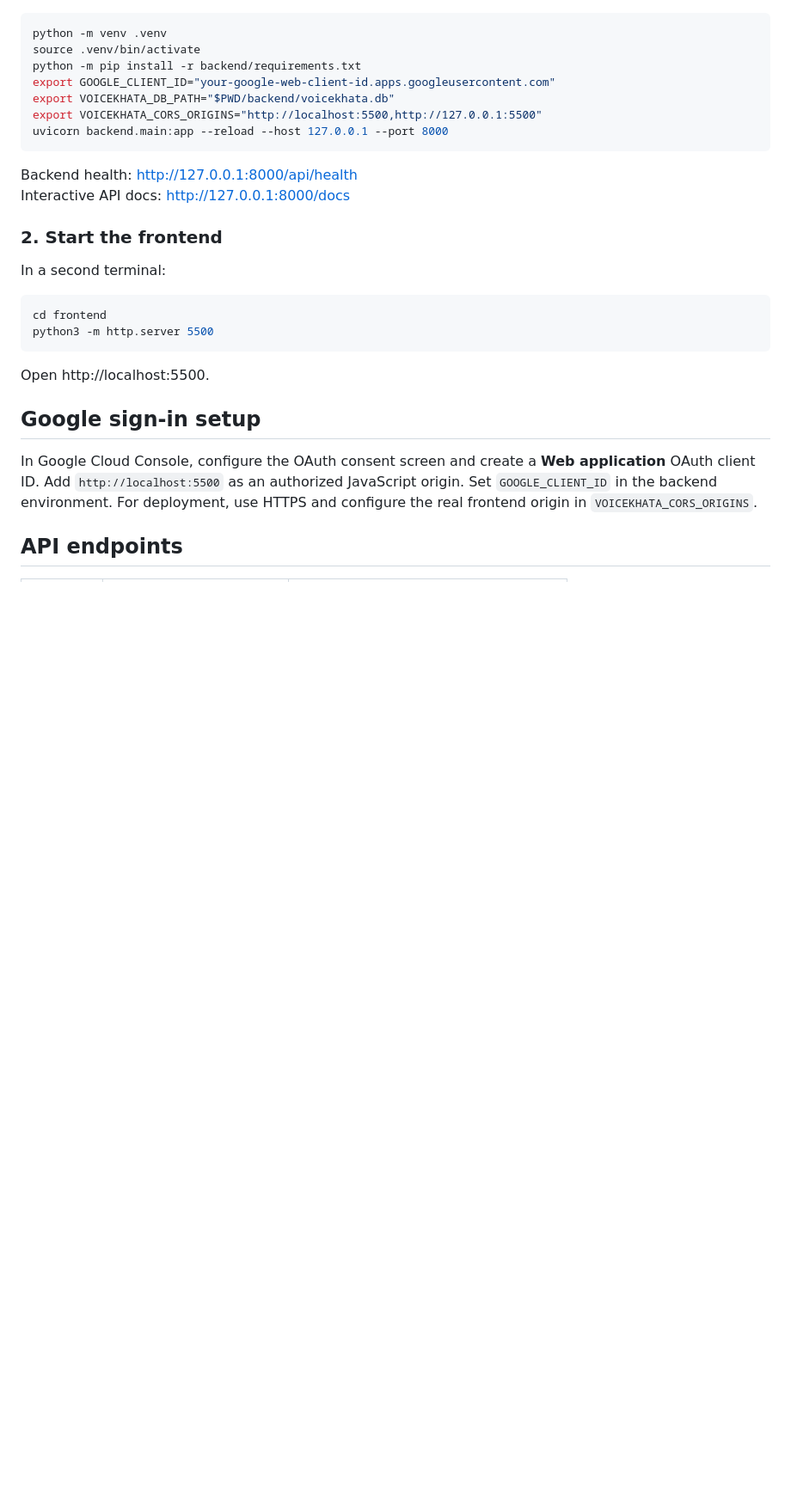
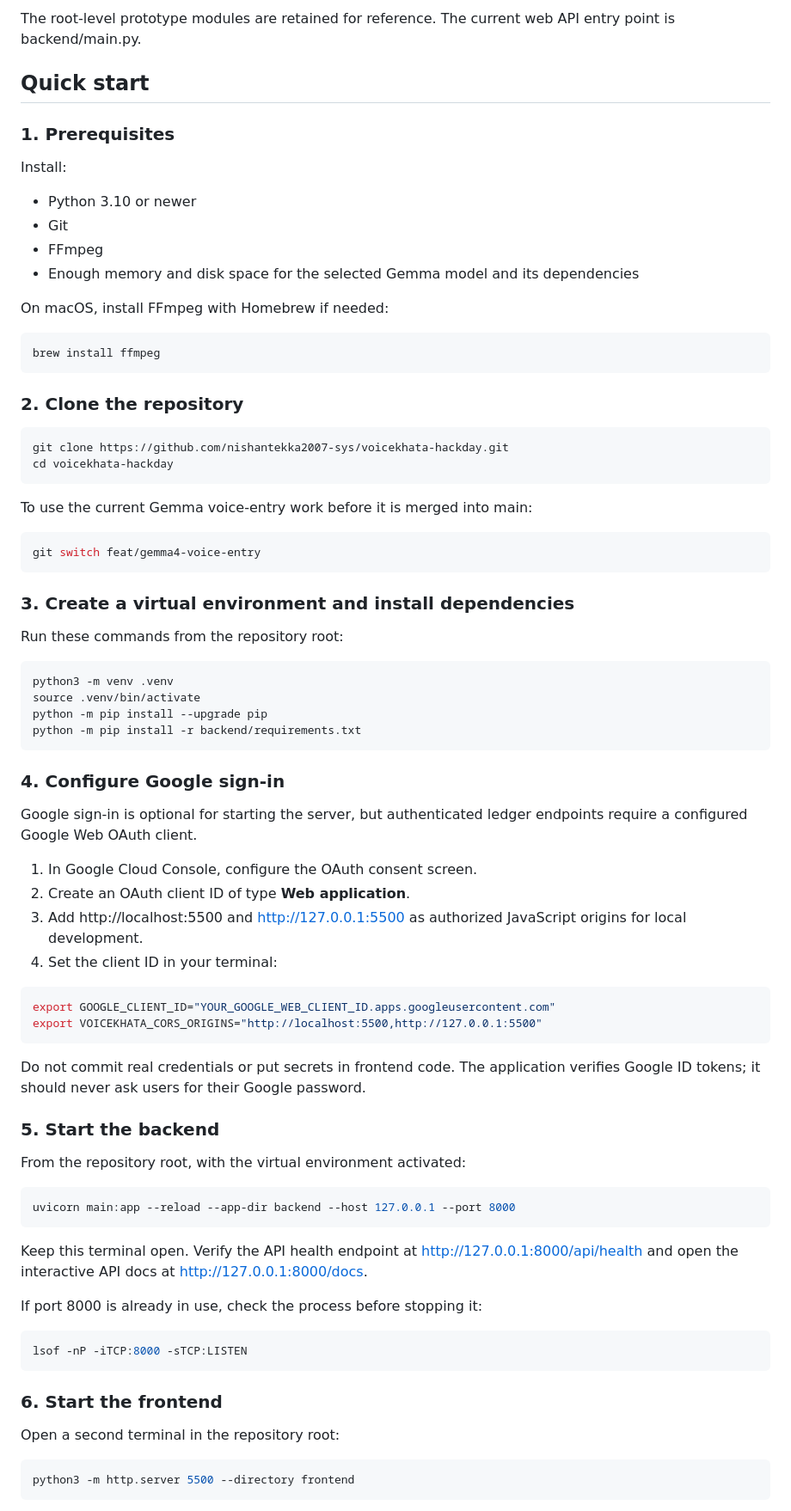
Before and after one commit to nishantekka2007-sys/voicekhata-hackday, a Markdown page: README.md, the part around one of its changes. Shown at 86% size. Rendered like a GitHub page; blank space fills up the shorter version.

````diff
--- a/README.md
+++ b/README.md
@@ -37,30 +63,83 @@ Requires Python 3.10+.
+The root-level prototype modules are retained for reference. The current web API entry point is backend/main.py.
+
+## Quick start
+
+### 1. Prerequisites
+
+Install:
+
+- Python 3.10 or newer
+- Git
+- FFmpeg
+- Enough memory and disk space for the selected Gemma model and its dependencies
+
+On macOS, install FFmpeg with Homebrew if needed:
 
 ```bash
-python -m venv .venv
-source .venv/bin/activate
-python -m pip install -r backend/requirements.txt
-export GOOGLE_CLIENT_ID="your-google-web-client-id.apps.googleusercontent.com"
-export VOICEKHATA_DB_PATH="$PWD/backend/voicekhata.db"
-export VOICEKHATA_CORS_ORIGINS="http://localhost:5500,http://127.0.0.1:5500"
-uvicorn backend.main:app --reload --host 127.0.0.1 --port 8000
+brew install ffmpeg
 ```
 
-Backend health: http://127.0.0.1:8000/api/health
-Interactive API docs: http://127.0.0.1:8000/docs
-
-### 2. Start the frontend
-
-In a second terminal:
+### 2. Clone the repository
 
 ```bash
-cd frontend
-python3 -m http.server 5500
+git clone https://github.com/nishantekka2007-sys/voicekhata-hackday.git
+cd voicekhata-hackday
 ```
 
-Open http://localhost:5500.
+To use the current Gemma voice-entry work before it is merged into main:
 
-## Google sign-in setup
+```bash
+git switch feat/gemma4-voice-entry
+```
 
-In Google Cloud Console, configure the OAuth consent screen and create a **Web application** OAuth client ID. Add `http://localhost:5500` as an authorized JavaScript origin. Set `GOOGLE_CLIENT_ID` in the backend environment. For deployment, use HTTPS and configure the real frontend origin in `VOICEKHATA_CORS_ORIGINS`.
+### 3. Create a virtual environment and install dependencies
 
-## API endpoints
+Run these commands from the repository root:
+
+```bash
+python3 -m venv .venv
+source .venv/bin/activate
+python -m pip install --upgrade pip
+python -m pip install -r backend/requirements.txt
+```
+
+### 4. Configure Google sign-in
+
+Google sign-in is optional for starting the server, but authenticated ledger endpoints require a configured Google Web OAuth client.
+
+1. In Google Cloud Console, configure the OAuth consent screen.
+2. Create an OAuth client ID of type **Web application**.
+3. Add http://localhost:5500 and http://127.0.0.1:5500 as authorized JavaScript origins for local development.
+4. Set the client ID in your terminal:
+
+```bash
+export GOOGLE_CLIENT_ID="YOUR_GOOGLE_WEB_CLIENT_ID.apps.googleusercontent.com"
+export VOICEKHATA_CORS_ORIGINS="http://localhost:5500,http://127.0.0.1:5500"
+```
+
+Do not commit real credentials or put secrets in frontend code. The application verifies Google ID tokens; it should never ask users for their Google password.
+
+### 5. Start the backend
+
+From the repository root, with the virtual environment activated:
+
+```bash
+uvicorn main:app --reload --app-dir backend --host 127.0.0.1 --port 8000
+```
+
+Keep this terminal open. Verify the API health endpoint at http://127.0.0.1:8000/api/health and open the interactive API docs at http://127.0.0.1:8000/docs.
+
+If port 8000 is already in use, check the process before stopping it:
+
+```bash
+lsof -nP -iTCP:8000 -sTCP:LISTEN
+```
+
+### 6. Start the frontend
+
+Open a second terminal in the repository root:
+
+```bash
+python3 -m http.server 5500 --directory frontend
+```
+
````
Also changed, not shown: other parts of README.md (+114 -43 lines).
